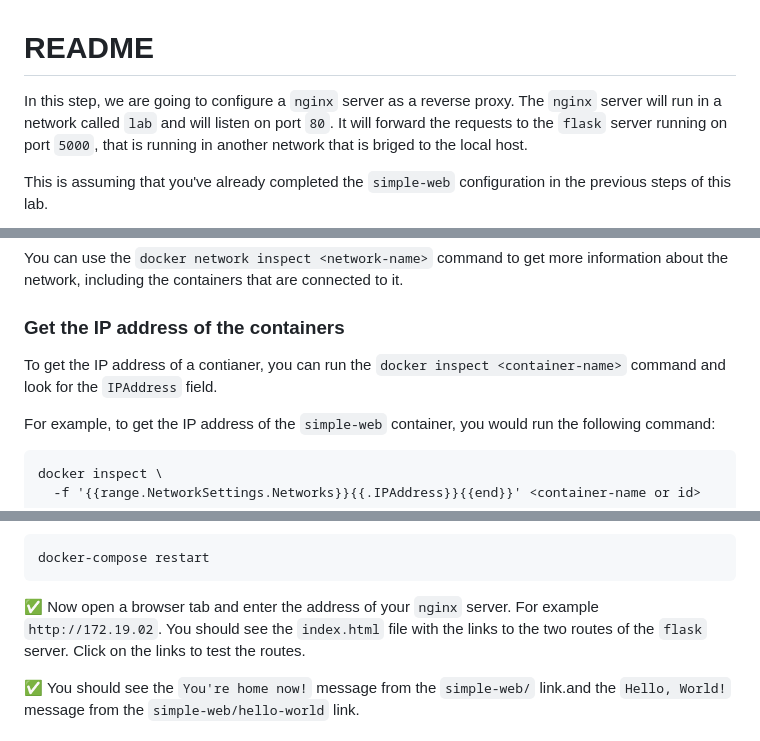
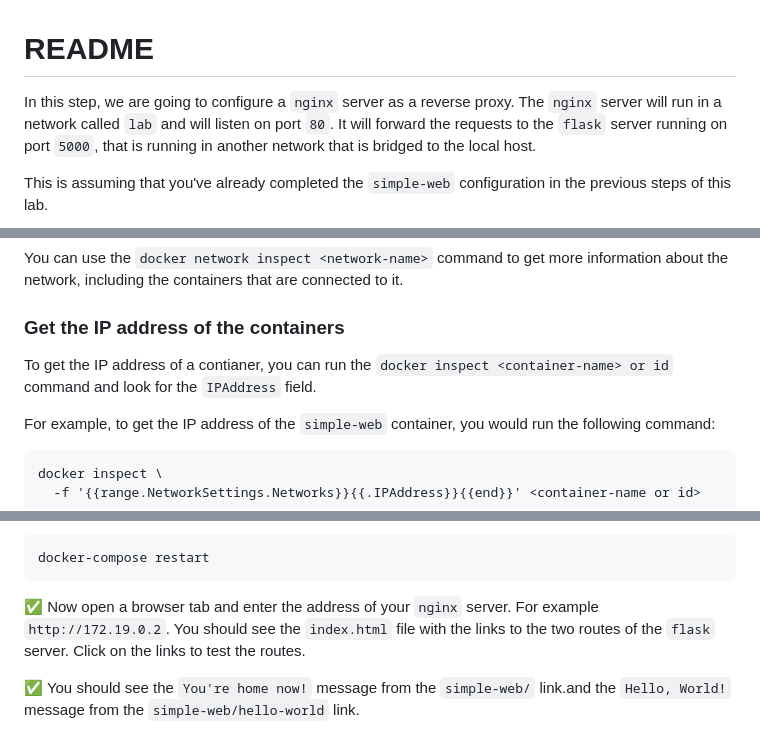
Before and after one commit to beckitrue/container-app-workshop, a Markdown page: nginx/nginx/README.md, 3 parts joined by grey strips. Drawn GitHub-style.

Commit message:
Update README.md
fixed typos

````diff
--- a/nginx/nginx/README.md
+++ b/nginx/nginx/README.md
@@ -1,6 +1,6 @@
 # README
 
-In this step, we are going to configure a `nginx` server as a reverse proxy. The `nginx` server will run in a network called `lab` and will listen on port `80`. It will forward the requests to the `flask` server running on port `5000`, that is running in another network that is briged to the local host.
+In this step, we are going to configure a `nginx` server as a reverse proxy. The `nginx` server will run in a network called `lab` and will listen on port `80`. It will forward the requests to the `flask` server running on port `5000`, that is running in another network that is bridged to the local host.
 
 This is assuming that you've already completed the `simple-web` configuration in the previous steps of this lab.
 
@@ -65,7 +65,7 @@ You can use the `docker network inspect <network-name>` command to get more info
 
 ### Get the IP address of the containers
 
-To get the IP address of a contianer, you can run the `docker inspect <container-name>` command and look for the `IPAddress` field.
+To get the IP address of a contianer, you can run the `docker inspect <container-name> or id` command and look for the `IPAddress` field.
 
 For example, to get the IP address of the `simple-web` container, you would run the following command:
 
@@ -120,7 +120,7 @@ Restart the `nginx` server by running the following command from the `container-
 docker-compose restart
 ```
 
-:white_check_mark: Now open a browser tab and enter the address of your `nginx` server. For example `http://172.19.02`. You should see the `index.html` file with the links to the two routes of the `flask` server. Click on the links to test the routes.
+:white_check_mark: Now open a browser tab and enter the address of your `nginx` server. For example `http://172.19.0.2`. You should see the `index.html` file with the links to the two routes of the `flask` server. Click on the links to test the routes.
 
 :white_check_mark: You should see the `You're home now!` message from the `simple-web/` link.and the `Hello, World!` message from the `simple-web/hello-world` link.
 
````
